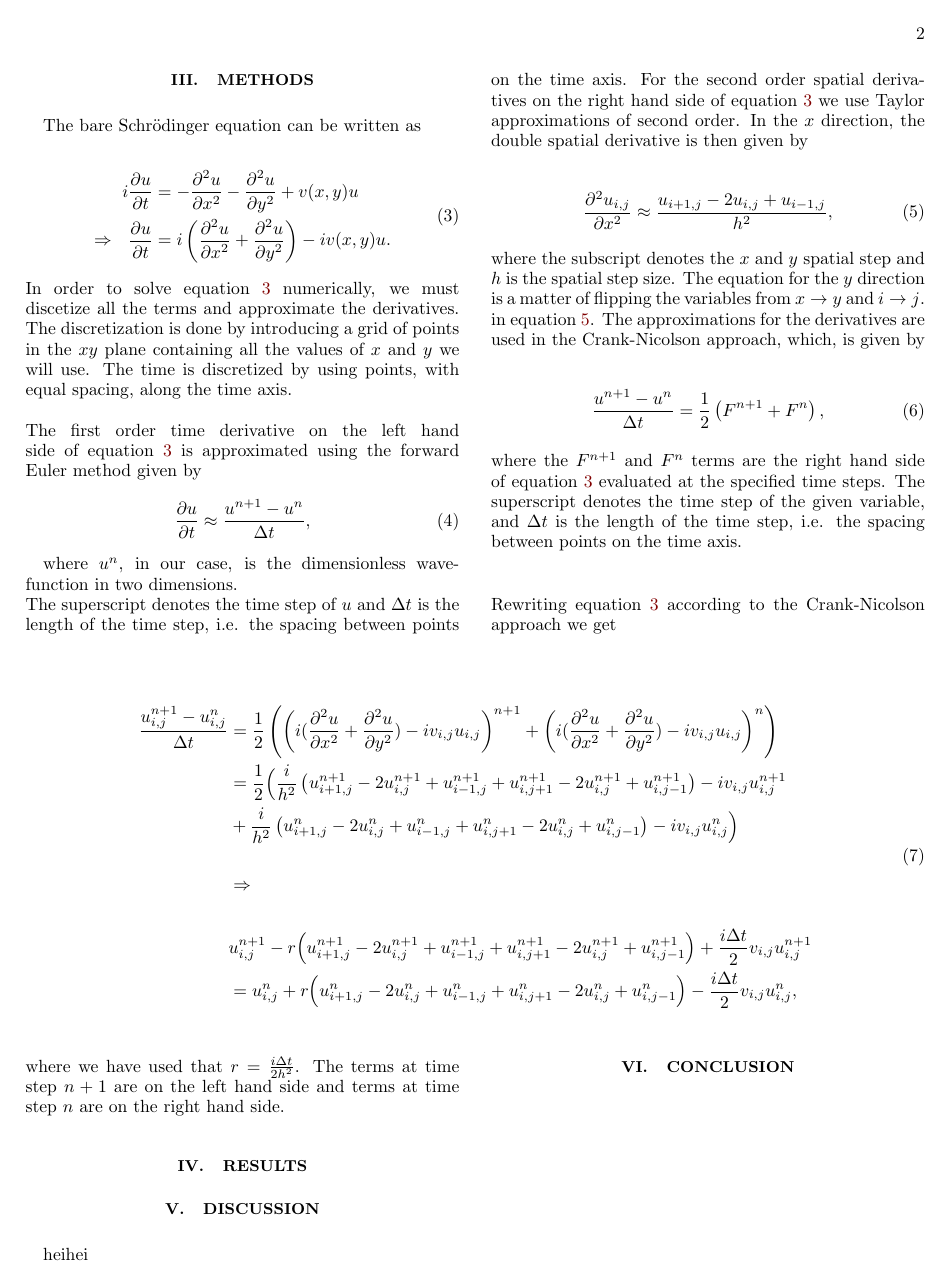
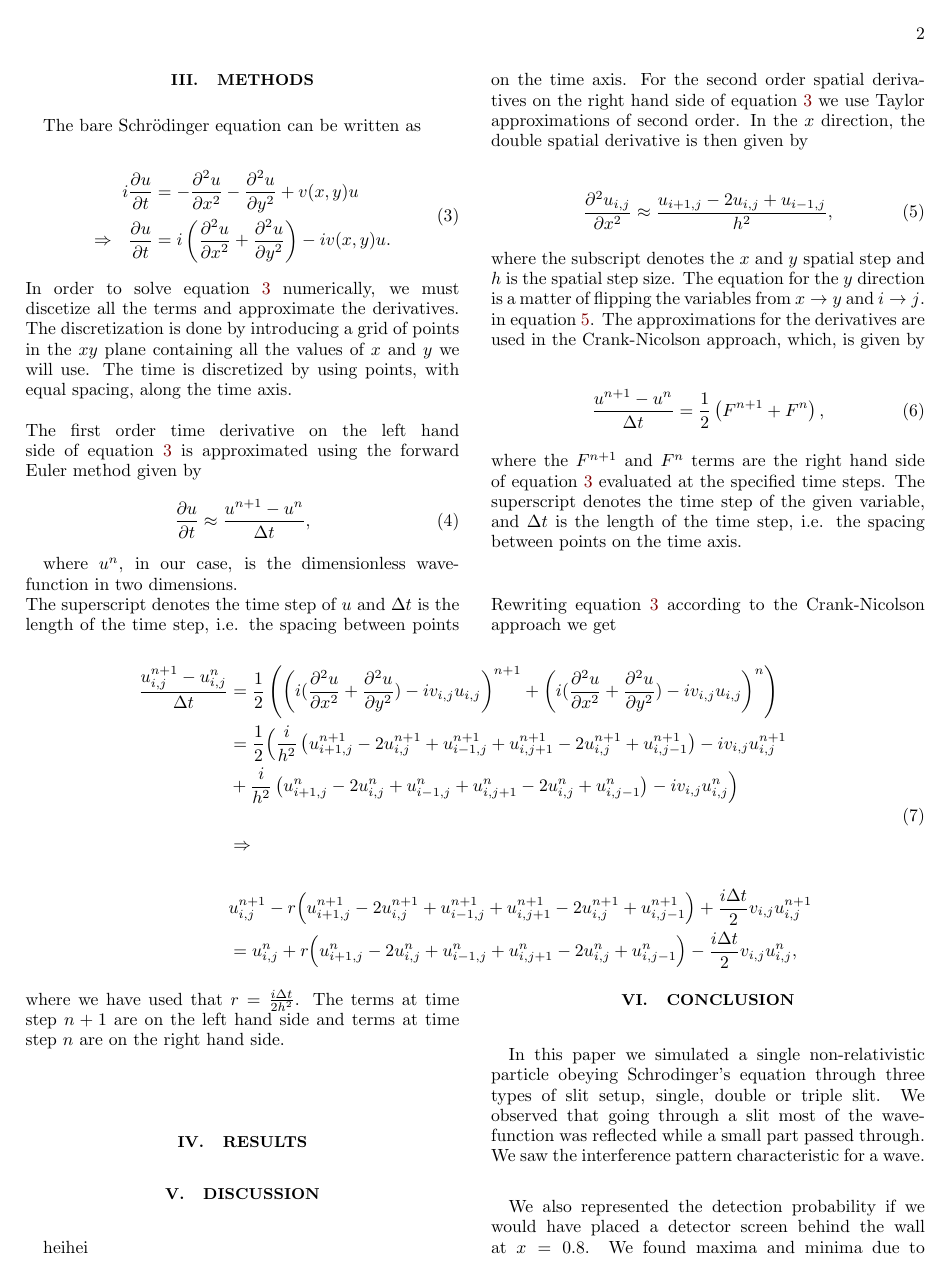
Before and after one commit to christopheblomsen/fys4150_pro5, a LaTeX paper (report/report.tex): page 2 of 7. Compiled offline with pdfLaTeX.

Commit message:
conclusion

```diff
--- a/report/report.tex
+++ b/report/report.tex
@@ -361,6 +361,18 @@
 	\section{Conclusion}\label{sec:conclusion}
 	% ===========================================
 
+	In this paper we simulated a single non-relativistic particle obeying
+	Schrodinger's equation through three types of slit setup, single, double
+	or triple slit. We observed that going through a slit most of the wave-
+	function was reflected while a small part passed through. We saw the
+	interference pattern characteristic for a wave. \\
+
+	We also represented the detection probability if we would have placed
+	a detector screen behind the wall at $x=0.8$. We found maxima and
+	minima due to constructive or destructive interference. \\
+
+	All simulation passed the convergence check by conserving the total
+	probability value with a negligible error of order  $10^{-14}$. \\
 
 
 
```
